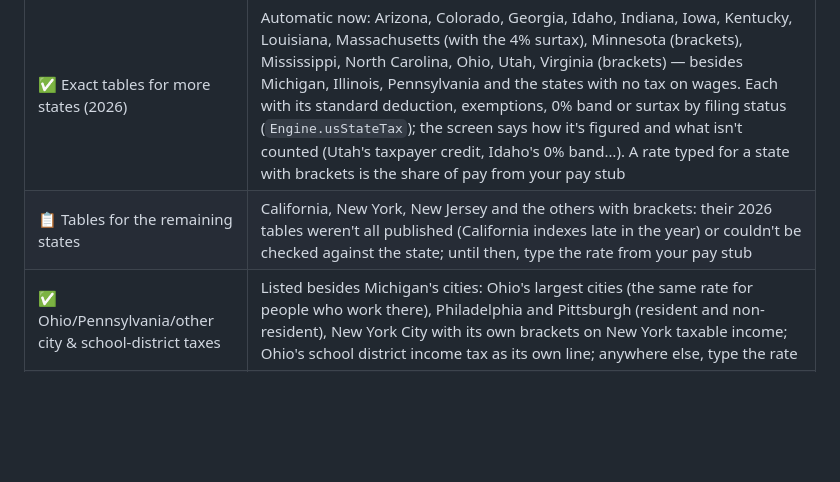
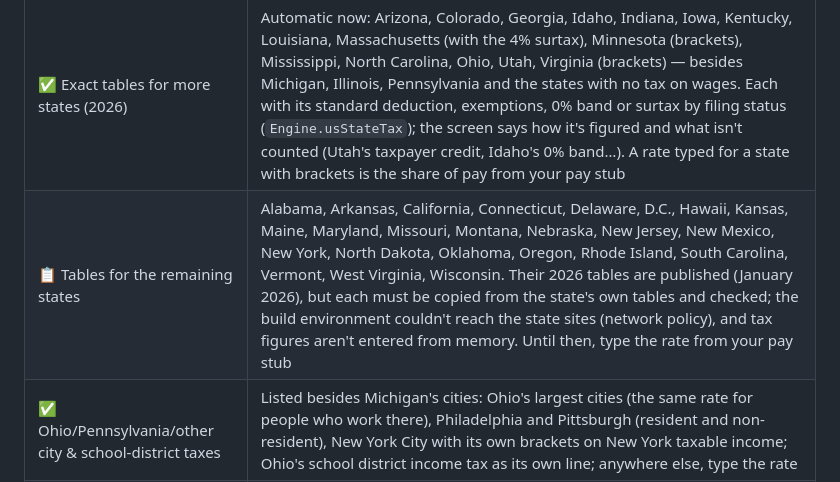
Before and after one commit to MrGardener/PlanCeroDeudas, a Markdown page: docs/ROADMAP.md, the part around the change. Drawn GitHub-style; blank space fills up the shorter version.

Commit message:
Roadmap: the remaining state tables are published; why they wait
Co-Authored-By: Claude Opus 5.5 <noreply@anthropic.com>
Claude-Session: https://claude.ai/code/session_01CSfDANfuQfXXMbbLsyL25L

```diff
--- a/docs/ROADMAP.md
+++ b/docs/ROADMAP.md
@@ -143,7 +143,7 @@ Status: ✅ done · 🔨 building now · 📋 planned (possible today) · 🌐 n
 | Item | Notes |
 |---|---|
 | ✅ Exact tables for more states (2026) | Automatic now: Arizona, Colorado, Georgia, Idaho, Indiana, Iowa, Kentucky, Louisiana, Massachusetts (with the 4% surtax), Minnesota (brackets), Mississippi, North Carolina, Ohio, Utah, Virginia (brackets) — besides Michigan, Illinois, Pennsylvania and the states with no tax on wages. Each with its standard deduction, exemptions, 0% band or surtax by filing status (`Engine.usStateTax`); the screen says how it's figured and what isn't counted (Utah's taxpayer credit, Idaho's 0% band…). A rate typed for a state with brackets is the share of pay from your pay stub |
-| 📋 Tables for the remaining states | California, New York, New Jersey and the others with brackets: their 2026 tables weren't all published (California indexes late in the year) or couldn't be checked against the state; until then, type the rate from your pay stub |
+| 📋 Tables for the remaining states | Alabama, Arkansas, California, Connecticut, Delaware, D.C., Hawaii, Kansas, Maine, Maryland, Missouri, Montana, Nebraska, New Jersey, New Mexico, New York, North Dakota, Oklahoma, Oregon, Rhode Island, South Carolina, Vermont, West Virginia, Wisconsin. Their 2026 tables are published (January 2026), but each must be copied from the state's own tables and checked; the build environment couldn't reach the state sites (network policy), and tax figures aren't entered from memory. Until then, type the rate from your pay stub |
 | ✅ Ohio/Pennsylvania/other city & school-district taxes | Listed besides Michigan's cities: Ohio's largest cities (the same rate for people who work there), Philadelphia and Pittsburgh (resident and non-resident), New York City with its own brackets on New York taxable income; Ohio's school district income tax as its own line; anywhere else, type the rate |
 | 🔍 Verify 2026 figures each January | Federal brackets/standard deduction (IRS Rev. Proc.), Social Security wage base and bend points (SSA), Michigan rate/exemption; editable in Settings |
 | ✅ Bonuses, overtime and hourly pay | Plan: `docs/plans/hourly-pay.md`. ✅ Phase 1 (engine): `Engine.usGrossPay` — salary or hourly (rate × hours a week × 52 ÷ 12, overtime at 1.5×), expected bonuses; taxes on the whole year, the budget on base pay (overtime only if counted), planned bonuses in their month after taxes. ✅ Phase 2 (Income screen): "How you're paid" — salary or by the hour (rate, hours, usual overtime, overtime ×; switching starts from the salary), "count my usual overtime in the budget" with the Ramsey tip, bonuses this year (amount, month, "plan it"); the payroll breakdown says taxes are on the whole year. ✅ Phase 3 (extra paychecks): weekly / every-2-weeks pay names the months with a 3rd (or 5th) paycheck; "Budget on 2 paychecks a month" (Ramsey) makes the plan count the usual paychecks and the extra one real extra money in its month; Next moves warns the month before and says where to send it (the current Baby Step). ✅ Phase 4 (pay stub + refund): the stub reader finds rate × hours (either column order), overtime and bonus lines; the review offers "paid by the hour", "this overtime is usual" and "add this bonus"; the refund-or-owe check counts bonuses still to come at the 22% federal supplemental rate. Plan complete |
```
